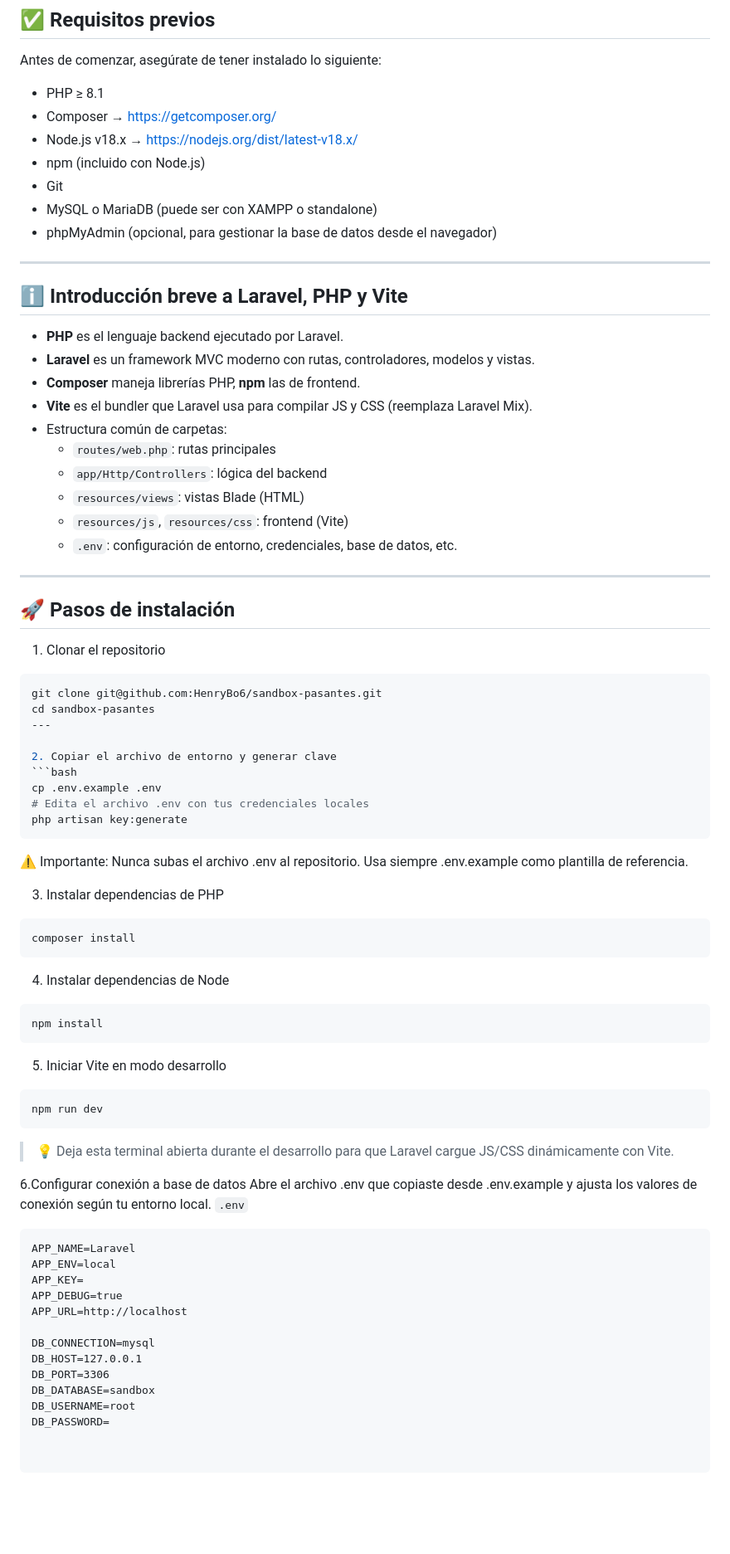
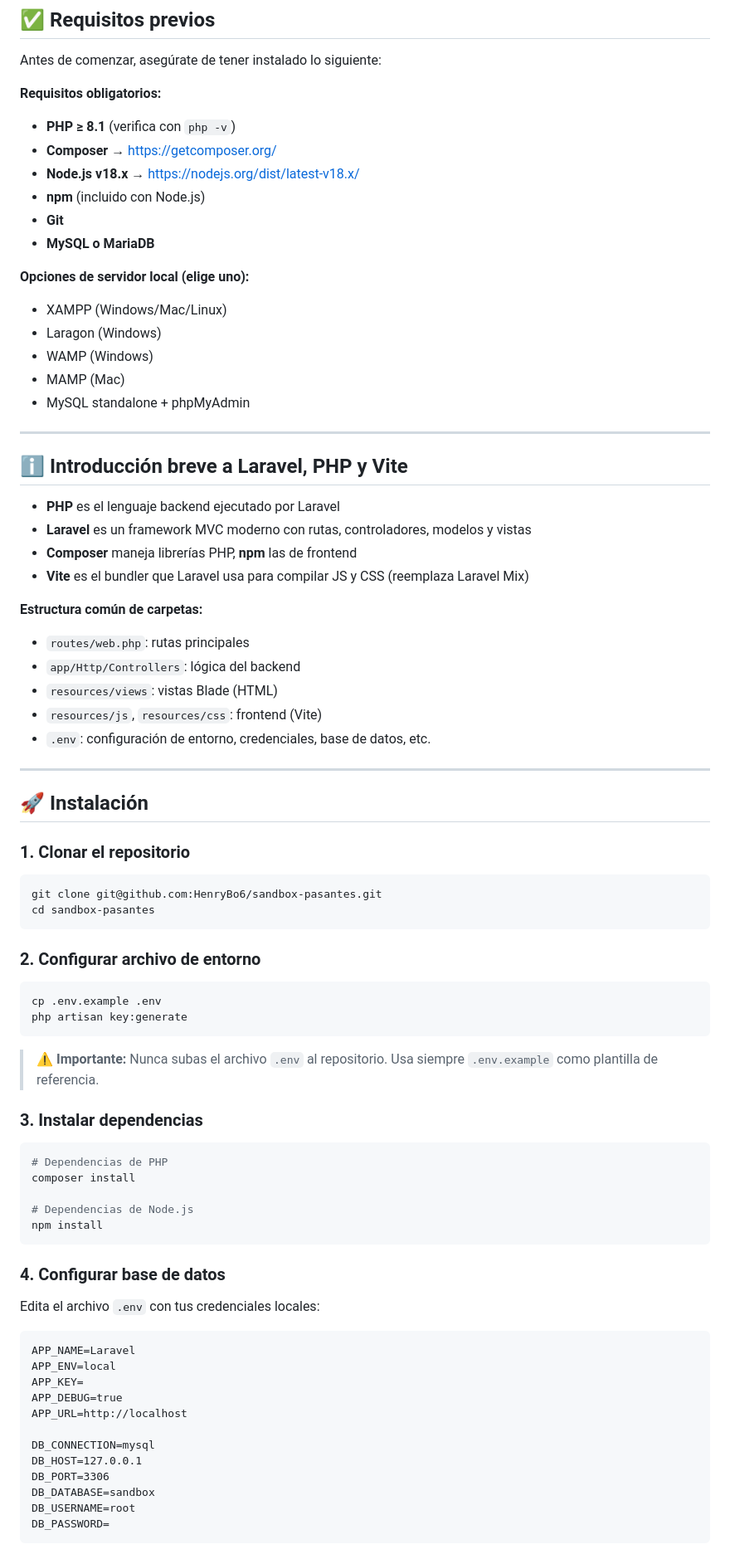
Before and after one commit to asamblea-departamentales/asamblea-departamentales-sistemas, a Markdown page: README.md, the part around the change printed below. Shown: that part at 83% size. Rendered like a GitHub page; blank space fills up the shorter version.

````diff
--- a/README.md
+++ b/README.md
@@ -8,67 +8,67 @@ Guía completa para levantar el entorno de desarrollo en Laravel en ≤15 minuto
 
 Antes de comenzar, asegúrate de tener instalado lo siguiente:
 
-- PHP ≥ 8.1
-- Composer → https://getcomposer.org/
-- Node.js v18.x → https://nodejs.org/dist/latest-v18.x/
-- npm (incluido con Node.js)
-- Git
-- MySQL o MariaDB (puede ser con XAMPP o standalone)
-- phpMyAdmin (opcional, para gestionar la base de datos desde el navegador)
+**Requisitos obligatorios:**
+- **PHP ≥ 8.1** (verifica con `php -v`)
+- **Composer** → https://getcomposer.org/
+- **Node.js v18.x** → https://nodejs.org/dist/latest-v18.x/
+- **npm** (incluido con Node.js)
+- **Git**
+- **MySQL o MariaDB**
+
+**Opciones de servidor local (elige uno):**
+- XAMPP (Windows/Mac/Linux)
+- Laragon (Windows)
+- WAMP (Windows)
+- MAMP (Mac)
+- MySQL standalone + phpMyAdmin
 
 ---
 
 ## ℹ️ Introducción breve a Laravel, PHP y Vite
 
-- **PHP** es el lenguaje backend ejecutado por Laravel.
-- **Laravel** es un framework MVC moderno con rutas, controladores, modelos y vistas.
-- **Composer** maneja librerías PHP, **npm** las de frontend.
-- **Vite** es el bundler que Laravel usa para compilar JS y CSS (reemplaza Laravel Mix).
-- Estructura común de carpetas:
-  - `routes/web.php`: rutas principales
-  - `app/Http/Controllers`: lógica del backend
-  - `resources/views`: vistas Blade (HTML)
-  - `resources/js`, `resources/css`: frontend (Vite)
-  - `.env`: configuración de entorno, credenciales, base de datos, etc.
+- **PHP** es el lenguaje backend ejecutado por Laravel
+- **Laravel** es un framework MVC moderno con rutas, controladores, modelos y vistas
+- **Composer** maneja librerías PHP, **npm** las de frontend
+- **Vite** es el bundler que Laravel usa para compilar JS y CSS (reemplaza Laravel Mix)
+
+**Estructura común de carpetas:**
+- `routes/web.php`: rutas principales
+- `app/Http/Controllers`: lógica del backend
+- `resources/views`: vistas Blade (HTML)
+- `resources/js`, `resources/css`: frontend (Vite)
+- `.env`: configuración de entorno, credenciales, base de datos, etc.
 
 ---
 
-## 🚀 Pasos de instalación
+## 🚀 Instalación
 
-1. Clonar el repositorio
+### 1. Clonar el repositorio
 ```bash
 git clone git@github.com:HenryBo6/sandbox-pasantes.git
 cd sandbox-pasantes
----
+```
 
-2. Copiar el archivo de entorno y generar clave
+### 2. Configurar archivo de entorno
 ```bash
 cp .env.example .env
-# Edita el archivo .env con tus credenciales locales
 php artisan key:generate
 ```
-⚠️ Importante: Nunca subas el archivo .env al repositorio.
-Usa siempre .env.example como plantilla de referencia.
+> ⚠️ **Importante:** Nunca subas el archivo `.env` al repositorio. Usa siempre `.env.example` como plantilla de referencia.
 
-3. Instalar dependencias de PHP
+### 3. Instalar dependencias
 ```bash
+# Dependencias de PHP
 composer install
-```
 
-4. Instalar dependencias de Node
-```bash
+# Dependencias de Node.js
 npm install
 ```
 
-5. Iniciar Vite en modo desarrollo
-```bash
-npm run dev
-```
+### 4. Configurar base de datos
 
-> 💡 Deja esta terminal abierta durante el desarrollo para que Laravel cargue JS/CSS dinámicamente con Vite.
+Edita el archivo `.env` con tus credenciales locales:
 
-6.Configurar conexión a base de datos
-Abre el archivo .env que copiaste desde .env.example y ajusta los valores de conexión según tu entorno local. `.env`
 ```dotenv
 APP_NAME=Laravel
 APP_ENV=local
@@ -82,7 +82,5 @@ DB_PORT=3306
 DB_DATABASE=sandbox
 DB_USERNAME=root
 DB_PASSWORD=
-
-
 ```
 
````
Also changed, not shown: other parts of README.md (+98 -81 lines).
